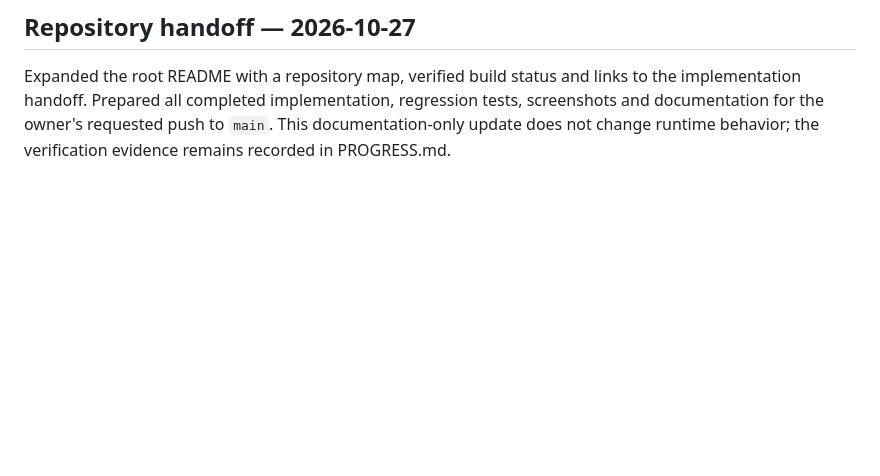
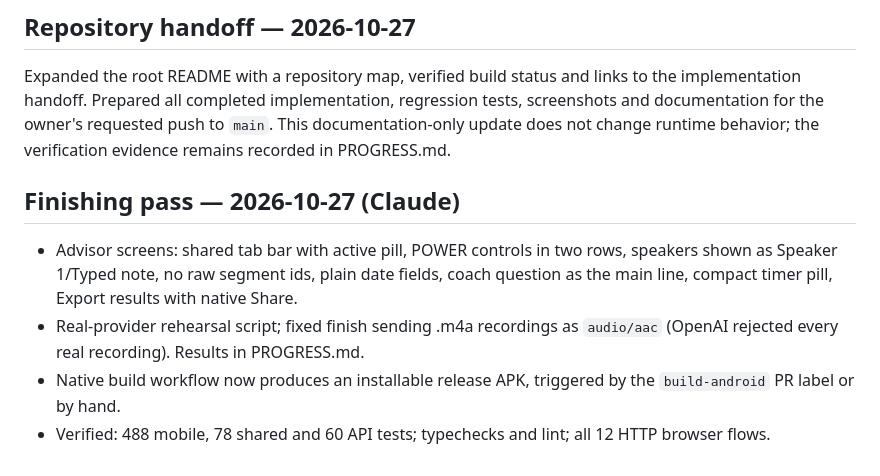
Before and after one commit to mattrob333/DutyGraphApp, a Markdown page: DEVLOG.md, the part around the change. Drawn GitHub-style; blank space fills up the shorter version.

```diff
--- a/DEVLOG.md
+++ b/DEVLOG.md
@@ -29,3 +29,10 @@
 ## Repository handoff — 2026-10-27
 
 Expanded the root README with a repository map, verified build status and links to the implementation handoff. Prepared all completed implementation, regression tests, screenshots and documentation for the owner's requested push to `main`. This documentation-only update does not change runtime behavior; the verification evidence remains recorded in PROGRESS.md.
+
+## Finishing pass — 2026-10-27 (Claude)
+
+- Advisor screens: shared tab bar with active pill, POWER controls in two rows, speakers shown as Speaker 1/Typed note, no raw segment ids, plain date fields, coach question as the main line, compact timer pill, Export results with native Share.
+- Real-provider rehearsal script; fixed finish sending .m4a recordings as `audio/aac` (OpenAI rejected every real recording). Results in PROGRESS.md.
+- Native build workflow now produces an installable release APK, triggered by the `build-android` PR label or by hand.
+- Verified: 488 mobile, 78 shared and 60 API tests; typechecks and lint; all 12 HTTP browser flows.
```
Also changed, not shown: PROGRESS.md (+2 -2 lines), README.md (+4 -2 lines).
